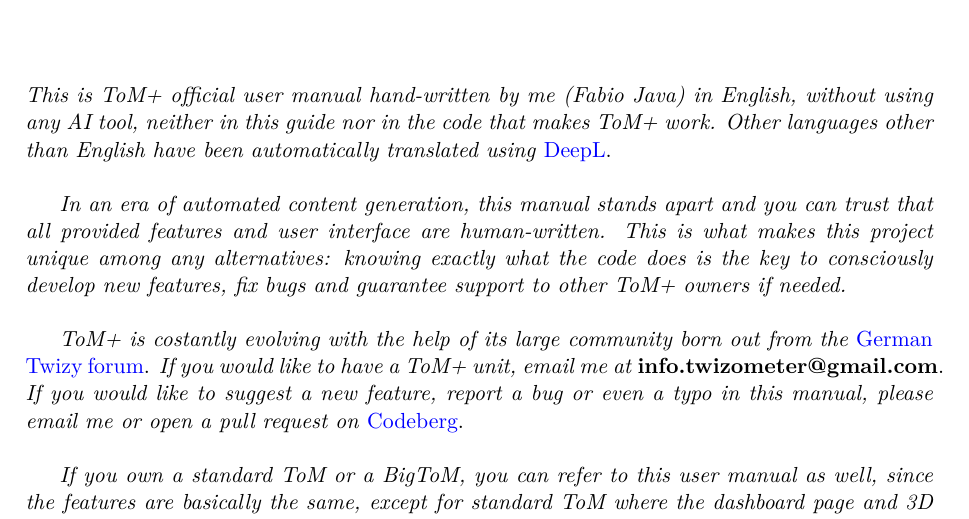
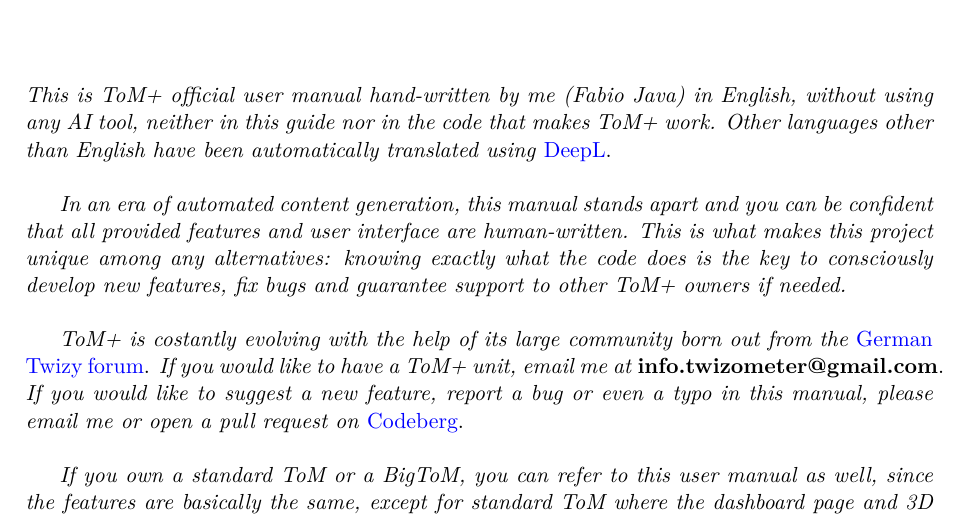
Before and after one commit to fabio-secchiari/tom-wizard, a LaTeX document (main.tex, which reads chapters/01_description.tex): part of page 5 of 117, cut so that both start at the same text. Compiled offline with pdfLaTeX.

Commit message:
test edit

```diff
--- a/chapters/01_description.tex
+++ b/chapters/01_description.tex
@@ -5,7 +5,7 @@ any AI tool, neither in this guide nor in the code that makes ToM+ work. Other l
 other than English have been automatically translated using} \href{https://www.deepl.com/en/translator}{DeepL}.\\
 
 \textit{In an era of automated content generation, this manual stands apart and you can
-trust that all provided features and user interface are human-written.
+be confident that all provided features and user interface are human-written.
 This is what makes this project unique among any alternatives: knowing exactly
 what the code does is the key to consciously develop new features, fix bugs and
 guarantee support to other ToM+ owners if needed.}\\
```
